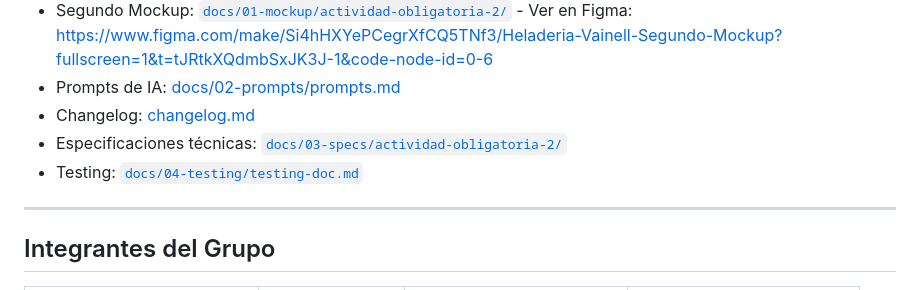
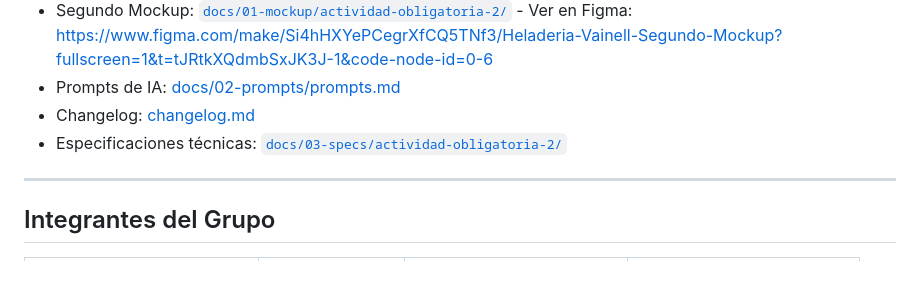
Before and after one commit to eternalnight04/HeladeriaVainell, a Markdown page: README.md, the part around the change. GitHub-like rendering.

Commit message:
Revert "cambios en archivos spec devops, readme y changelog"

```diff
--- a/README.md
+++ b/README.md
@@ -69,7 +69,6 @@ El mockup actualizado del proyecto fue desarrollado en Figma y toma como referen
 -  Prompts de IA: [docs/02-prompts/prompts.md](docs/02-prompts/prompts.md)
 -  Changelog: [changelog.md](changelog.md)
 -  Especificaciones técnicas: [`docs/03-specs/actividad-obligatoria-2/`](docs/03-specs/actividad-obligatoria-2/)
--  Testing: [`docs/04-testing/testing-doc.md`](docs/04-testing/testing-doc.md)
 
 ---
 
```
Also changed, not shown: changelog.md (+4 -0 lines), 1 other file.
